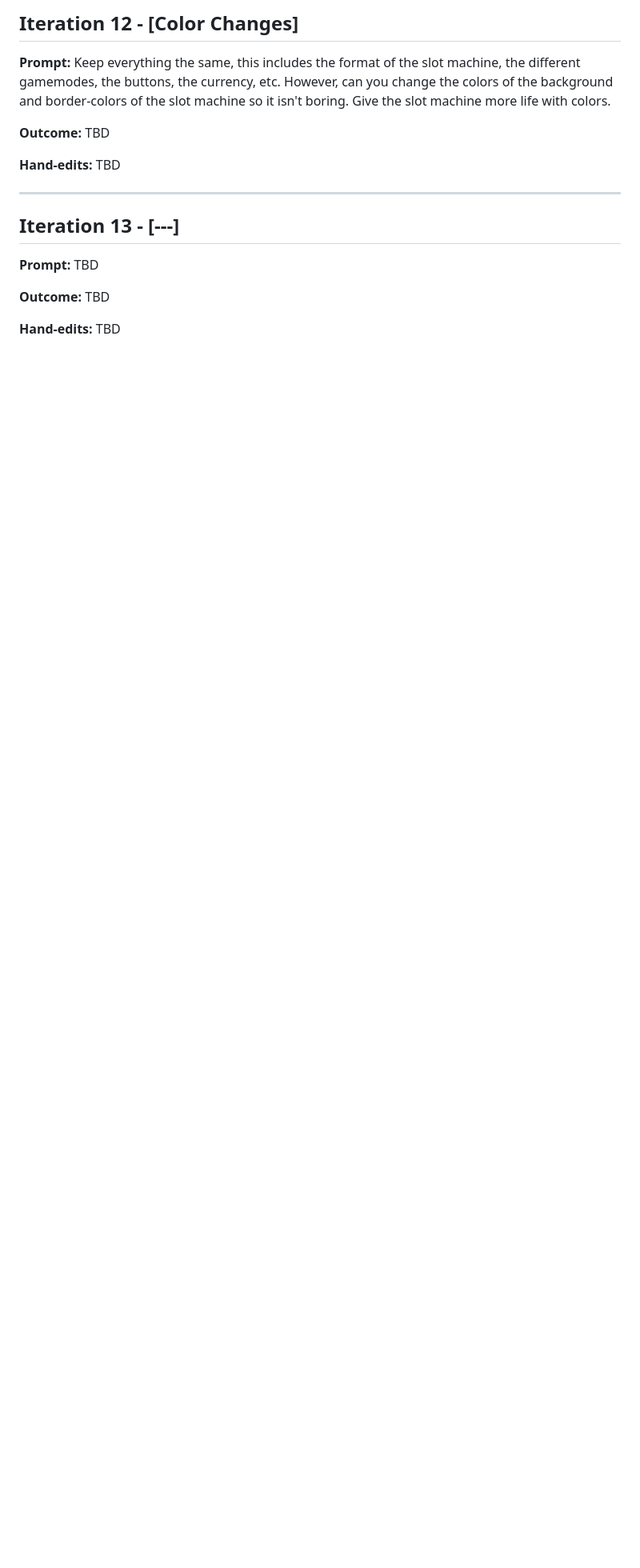
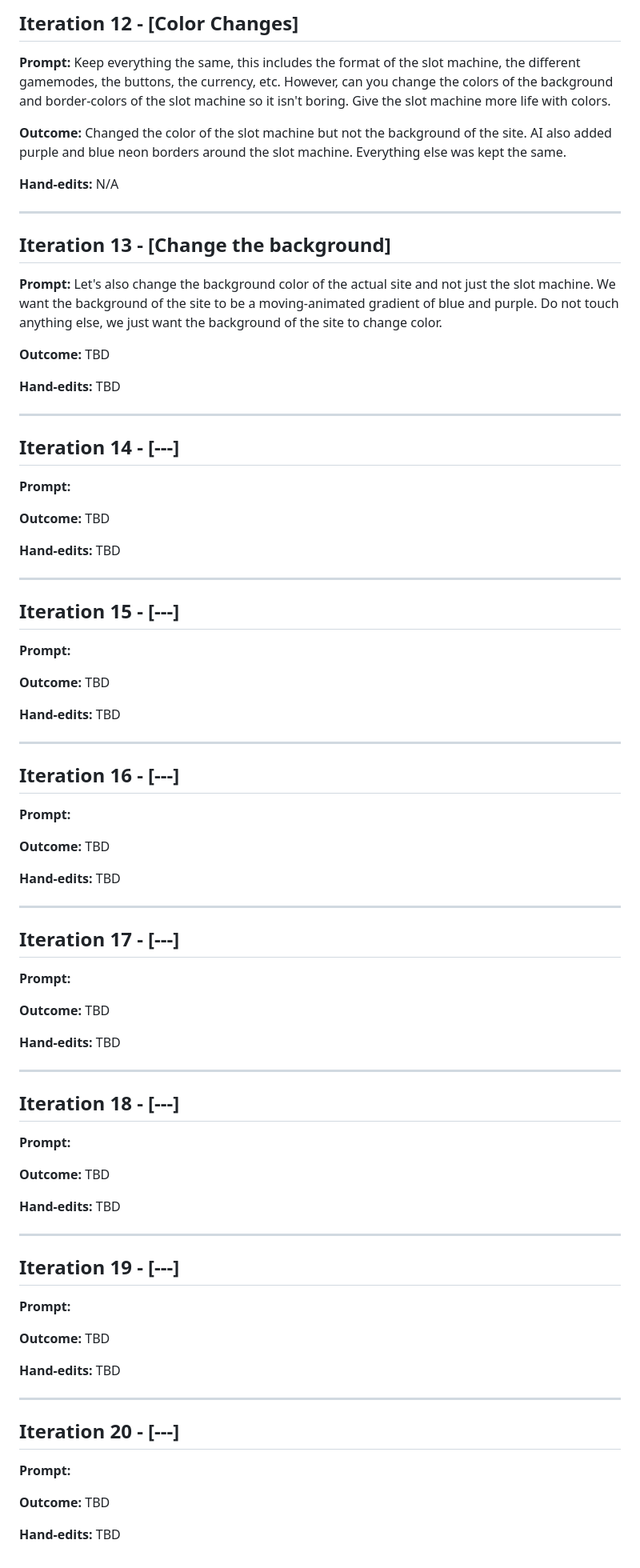
Before and after one commit to cse110-sp26-group12/tech-warmup-2, a Markdown page: plan/ai-use-log.md, the part around the change. Shown at 80% size. Drawn GitHub-style; blank space fills up the shorter version.

Commit message:
iteration 13

```diff
--- a/plan/ai-use-log.md
+++ b/plan/ai-use-log.md
@@ -195,15 +195,78 @@ For each of the different models they should have thier own personality for the
 
 **Prompt:** Keep everything the same, this includes the format of the slot machine, the different gamemodes, the buttons, the currency, etc. However, can you change the colors of the background and border-colors of the slot machine so it isn't boring. Give the slot machine more life with colors.
 
+**Outcome:** Changed the color of the slot machine but not the background of the site. AI also added purple and blue neon borders around the slot machine. Everything else was kept the same.
+
+**Hand-edits:** N/A
+
+---
+## Iteration 13 - [Change the background]
+
+**Prompt:** Let's also change the background color of the actual site and not just the slot machine. We want the background of the site to be a moving-animated gradient of blue and purple. Do not touch anything else, we just want the background of the site to change color.
+
 **Outcome:** TBD
 
 **Hand-edits:** TBD
 
 ---
-## Iteration 13 - [---]
+## Iteration 14 - [---]
 
-**Prompt:** TBD
+**Prompt:**
 
 **Outcome:** TBD
 
 **Hand-edits:** TBD
+
+---
+## Iteration 15 - [---]
+
+**Prompt:**
+
+**Outcome:** TBD
+
+**Hand-edits:** TBD
+
+---
+## Iteration 16 - [---]
+
+**Prompt:**
+
+**Outcome:** TBD
+
+**Hand-edits:** TBD
+
+---
+## Iteration 17 - [---]
+
+**Prompt:**
+
+**Outcome:** TBD
+
+**Hand-edits:** TBD
+
+---
+## Iteration 18 - [---]
+
+**Prompt:**
+
+**Outcome:** TBD
+
+**Hand-edits:** TBD
+
+---
+## Iteration 19 - [---]
+
+**Prompt:**
+
+**Outcome:** TBD
+
+**Hand-edits:** TBD
+
+---
+## Iteration 20 - [---]
+
+**Prompt:**
+
+**Outcome:** TBD
+
+**Hand-edits:** TBD
```
